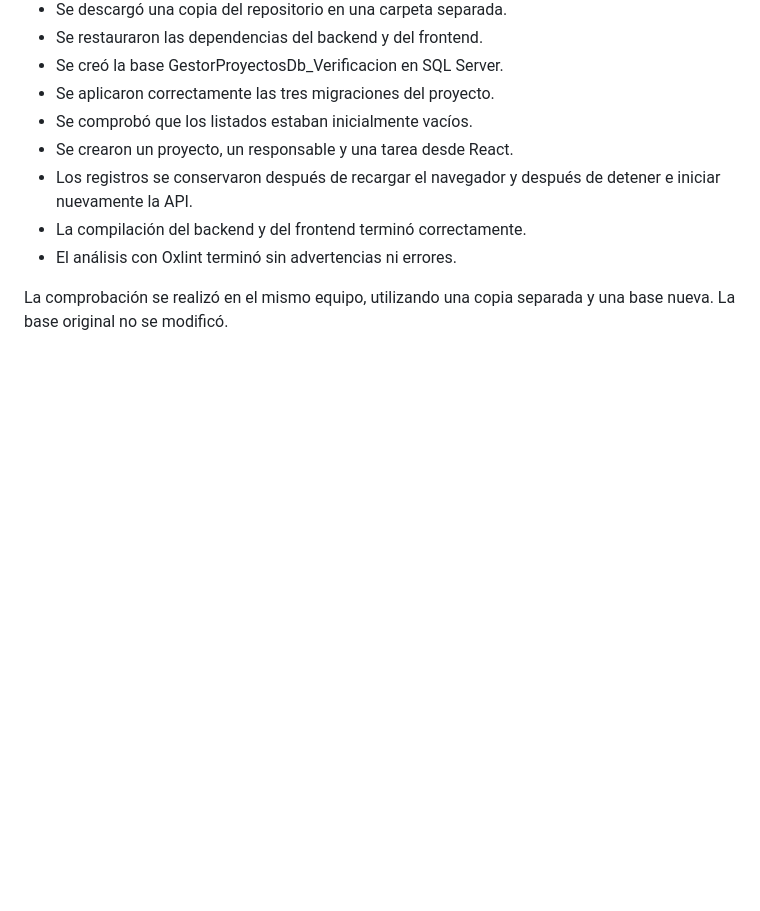
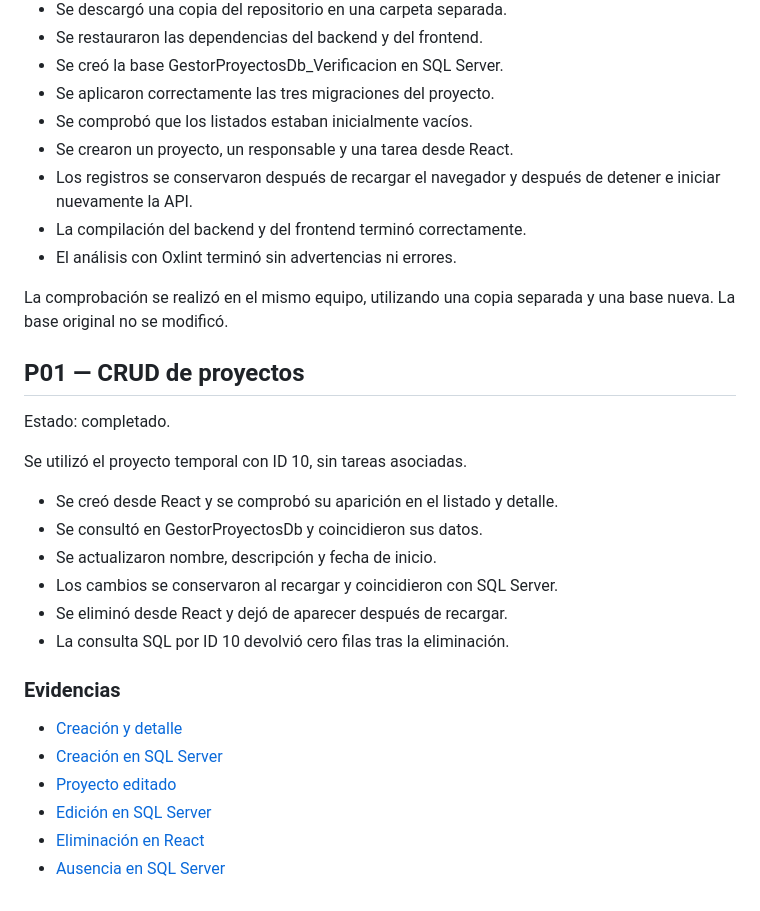
Before and after one commit to NoeDiaz07/gestor-proyectos-tareas, a Markdown page: docs/PRUEBAS.md, the part around one of its changes. Rendered like a GitHub page; blank space fills up the shorter version.

```diff
--- a/docs/PRUEBAS.md
+++ b/docs/PRUEBAS.md
@@ -121,3 +114,24 @@ Resultado: completada.
 
 La comprobación se realizó en el mismo equipo, utilizando una copia
 separada y una base nueva. La base original no se modificó.
+## P01 — CRUD de proyectos
+
+Estado: completado.
+
+Se utilizó el proyecto temporal con ID 10, sin tareas asociadas.
+
+- Se creó desde React y se comprobó su aparición en el listado y detalle.
+- Se consultó en GestorProyectosDb y coincidieron sus datos.
+- Se actualizaron nombre, descripción y fecha de inicio.
+- Los cambios se conservaron al recargar y coincidieron con SQL Server.
+- Se eliminó desde React y dejó de aparecer después de recargar.
+- La consulta SQL por ID 10 devolvió cero filas tras la eliminación.
+
+### Evidencias
+
+- [Creación y detalle](evidencias/P01-proyecto-creado.png)
+- [Creación en SQL Server](evidencias/P01-proyecto-creado-sql.png)
+- [Proyecto editado](evidencias/P01-proyecto-editado.png)
+- [Edición en SQL Server](evidencias/P01-proyecto-editado-sql.png)
+- [Eliminación en React](evidencias/P01-proyecto-eliminado.png)
+- [Ausencia en SQL Server](evidencias/P01-proyecto-eliminado-sql.png)
```
Also changed, not shown: other parts of docs/PRUEBAS.md (+9 -16 lines), backend/AVANCES.md (+6 -0 lines), docs/evidencias/P01-proyecto-creado-sql.png (added), docs/evidencias/P01-proyecto-creado.png (added), docs/evidencias/P01-proyecto-editado-sql.png (added), docs/evidencias/P01-proyecto-editado.png (added), docs/evidencias/P01-proyecto-eliminado-sql.png (added), docs/evidencias/P01-proyecto-eliminado.png (added), 1 other file.
